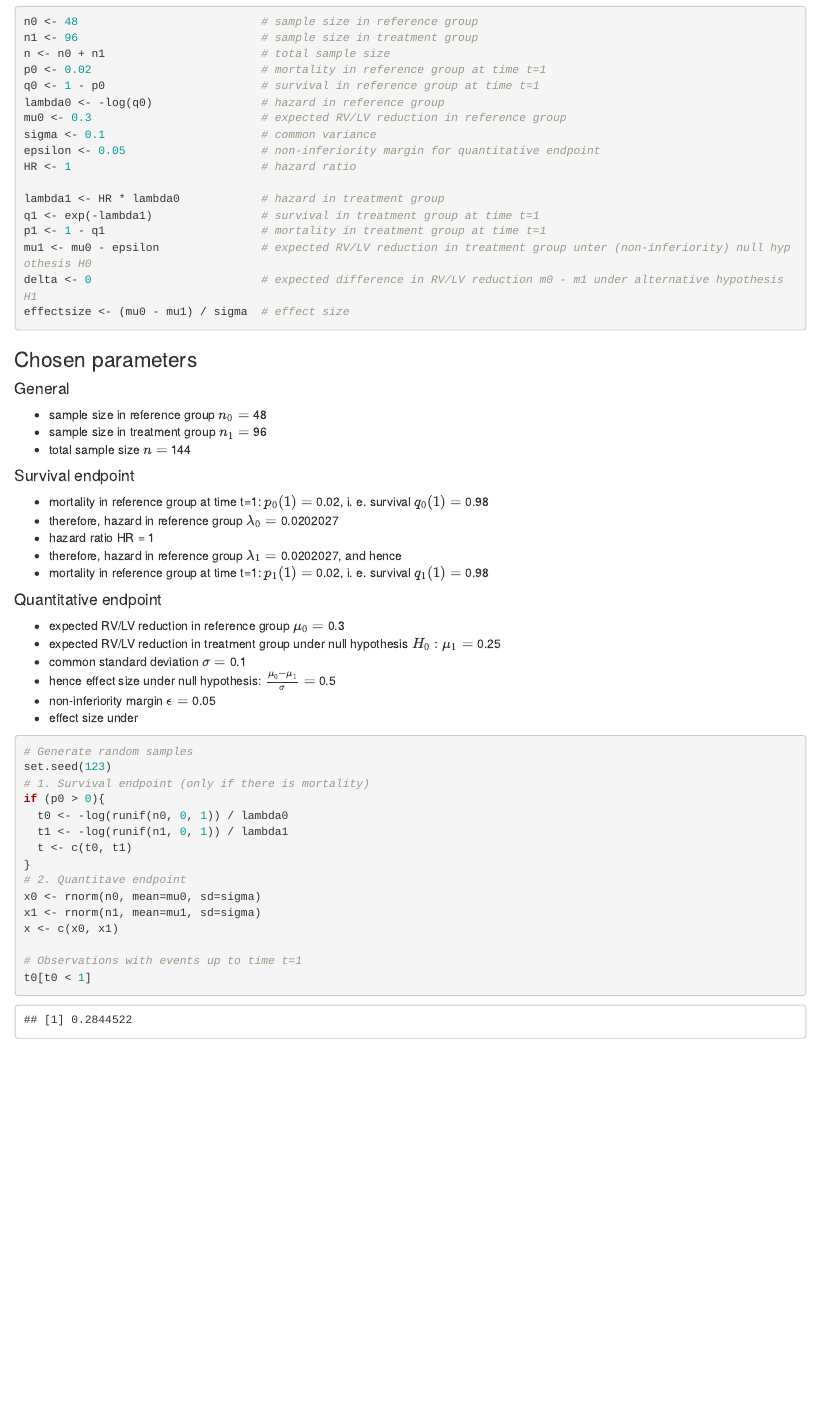
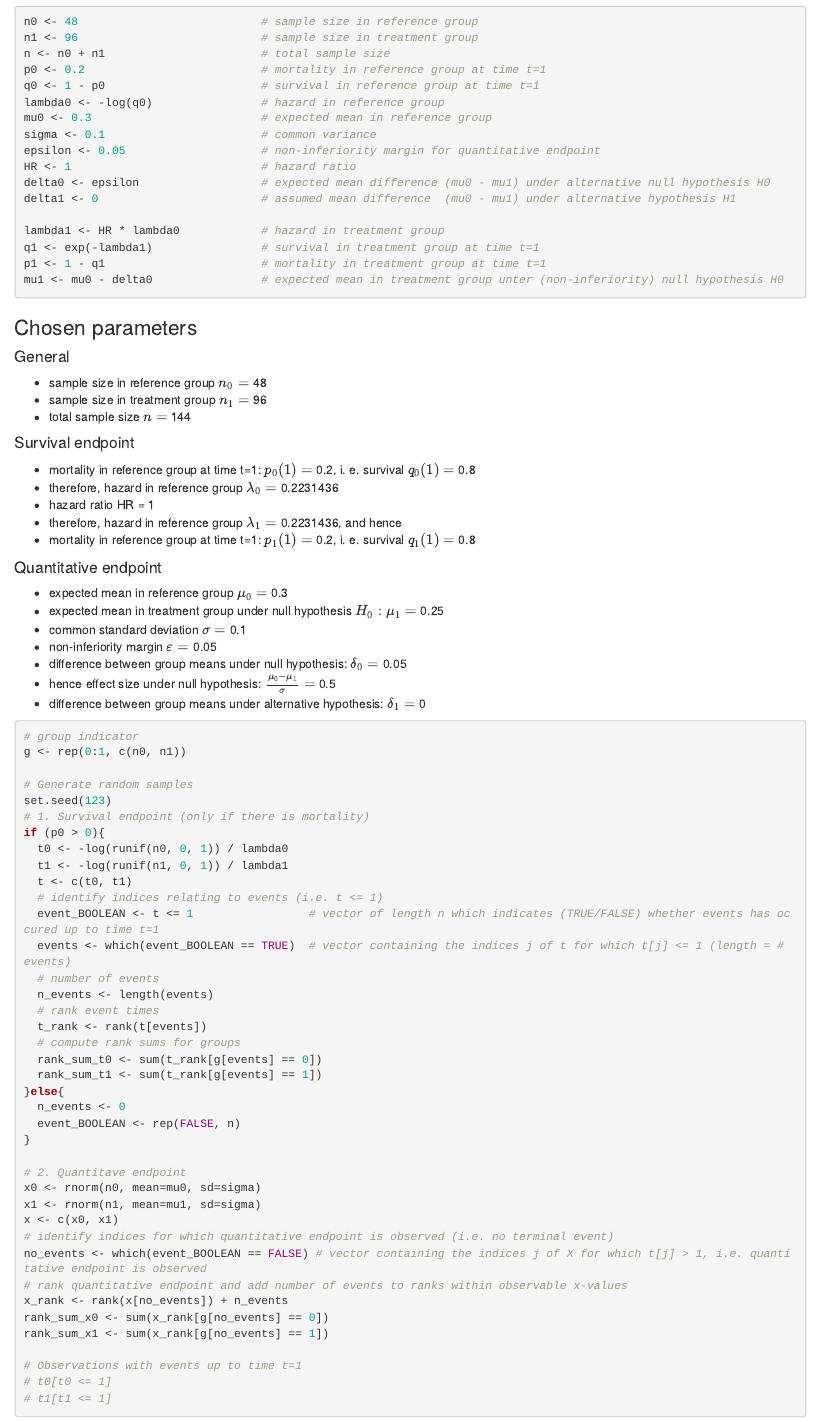
Before and after one commit to IreneSchmidtmann/GlobalRankTest, an R Markdown document (20170304_HI-PEITHO.rmd): the page in a window 1100 px wide, from 270 px down. Rendered offline with R 4.5, knitr and Pandoc, with nearby package versions; common packages that the code uses without loading them are loaded.

Commit message:
Determination rank sums added

````diff
--- a/20170304_HI-PEITHO.rmd
+++ b/20170304_HI-PEITHO.rmd
@@ -22,20 +22,20 @@ Set parameters:
 n0 <- 48                           # sample size in reference group
 n1 <- 96                           # sample size in treatment group
 n <- n0 + n1                       # total sample size
-p0 <- 0.02                         # mortality in reference group at time t=1
+p0 <- 0.2                          # mortality in reference group at time t=1
 q0 <- 1 - p0                       # survival in reference group at time t=1
 lambda0 <- -log(q0)                # hazard in reference group
-mu0 <- 0.3                         # expected RV/LV reduction in reference group
+mu0 <- 0.3                         # expected mean in reference group
 sigma <- 0.1                       # common variance
 epsilon <- 0.05                    # non-inferiority margin for quantitative endpoint
 HR <- 1                            # hazard ratio
+delta0 <- epsilon                  # expected mean difference (mu0 - mu1) under alternative null hypothesis H0
+delta1 <- 0                        # assumed mean difference  (mu0 - mu1) under alternative hypothesis H1
 
 lambda1 <- HR * lambda0            # hazard in treatment group
 q1 <- exp(-lambda1)                # survival in treatment group at time t=1
 p1 <- 1 - q1                       # mortality in treatment group at time t=1
-mu1 <- mu0 - epsilon               # expected RV/LV reduction in treatment group unter (non-inferiority) null hypothesis H0
-delta <- 0                         # expected difference in RV/LV reduction m0 - m1 under alternative hypothesis H1
-effectsize <- (mu0 - mu1) / sigma  # effect size
+mu1 <- mu0 - delta0                # expected mean in treatment group unter (non-inferiority) null hypothesis H0
 ```
 
 ### Chosen parameters
@@ -52,15 +52,19 @@ effectsize <- (mu0 - mu1) / sigma  # effect size
 - mortality in reference group at time t=1: $p_1(1) =$ `r p1`, i. e. survival $q_1(1)=$ `r q1`
 
 #### Quantitative endpoint
-- expected RV/LV reduction in reference group $\mu_0 =$ `r mu0 `
-- expected RV/LV reduction in treatment group under null hypothesis $H_0: \mu_1 =$ `r mu1 `
+- expected mean in reference group $\mu_0 =$ `r mu0 `
+- expected mean in treatment group under null hypothesis $H_0: \mu_1 =$ `r mu1 `
 - common standard deviation $\sigma =$ `r sigma `
-- hence effect size under null hypothesis: $\frac{\mu_0 - \mu_1}{\sigma} =$ `r effectsize`
-- non-inferiority margin $\epsilon =$ `r epsilon `
-- effect size under
+- non-inferiority margin $\varepsilon =$ `r epsilon `
+- difference between group means under null hypothesis:  $\delta_0 =$ `r delta0 `
+- hence effect size under null hypothesis: $\frac{\mu_0 - \mu_1}{\sigma} =$ `r delta0/sigma `
+- difference between group means under alternative hypothesis:  $\delta_1 =$ `r delta1 `
 
 
 ```{r}
+# group indicator
+g <- rep(0:1, c(n0, n1))
+
 # Generate random samples
 set.seed(123)
 # 1. Survival endpoint (only if there is mortality)
@@ -68,13 +72,34 @@ if (p0 > 0){
   t0 <- -log(runif(n0, 0, 1)) / lambda0
   t1 <- -log(runif(n1, 0, 1)) / lambda1
   t <- c(t0, t1)
+  # identify indices relating to events (i.e. t <= 1)
+  event_BOOLEAN <- t <= 1                 # vector of length n which indicates (TRUE/FALSE) whether events has occured up to time t=1
+  events <- which(event_BOOLEAN == TRUE)  # vector containing the indices j of t for which t[j] <= 1 (length = # events)
+  # number of events
+  n_events <- length(events)
+  # rank event times
+  t_rank <- rank(t[events])
+  # compute rank sums for groups
+  rank_sum_t0 <- sum(t_rank[g[events] == 0])
+  rank_sum_t1 <- sum(t_rank[g[events] == 1])
+}else{
+  n_events <- 0
+  event_BOOLEAN <- rep(FALSE, n)
 }
+
 # 2. Quantitave endpoint
 x0 <- rnorm(n0, mean=mu0, sd=sigma)
 x1 <- rnorm(n1, mean=mu1, sd=sigma)
 x <- c(x0, x1)
+# identify indices for which quantitative endpoint is observed (i.e. no terminal event)
+no_events <- which(event_BOOLEAN == FALSE) # vector containing the indices j of X for which t[j] > 1, i.e. quantitative endpoint is observed
+# rank quantitative endpoint and add number of events to ranks within observable x-values
+x_rank <- rank(x[no_events]) + n_events
+rank_sum_x0 <- sum(x_rank[g[no_events] == 0])
+rank_sum_x1 <- sum(x_rank[g[no_events] == 1])
 
 # Observations with events up to time t=1
-t0[t0 < 1]
+# t0[t0 <= 1]
+# t1[t1 <= 1]
 
 ```
````
